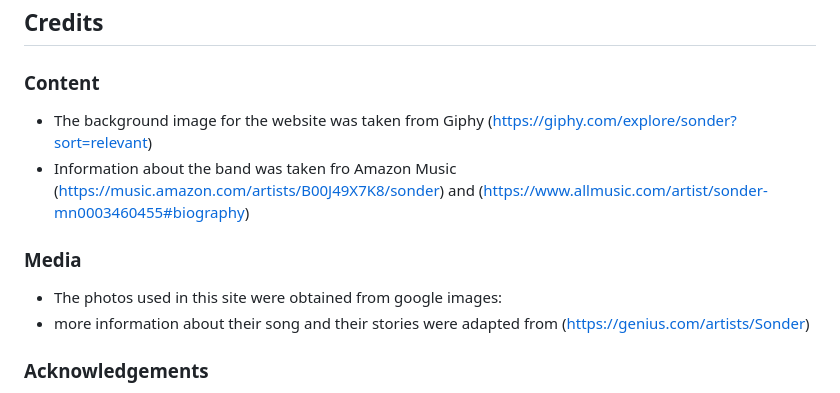
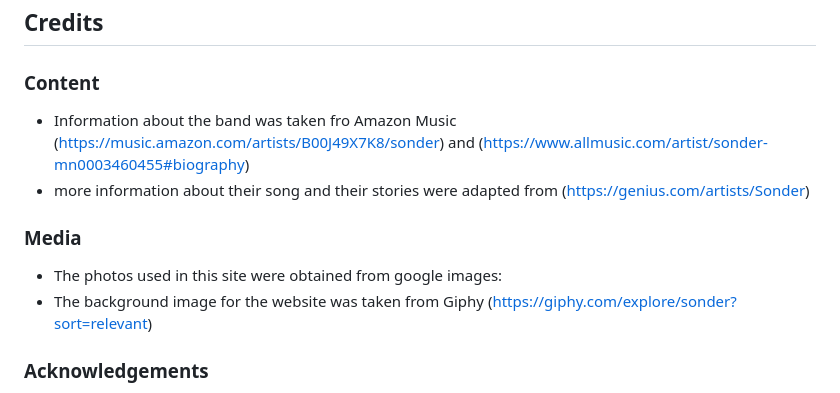
Before and after one commit to vlyot/FED-Assignment-1, a Markdown page: README.md, the part around the change. GitHub-like rendering.

```diff
--- a/README.md
+++ b/README.md
@@ -84,11 +84,11 @@ On smaller aspect ratios, the text will remain the same size, and the viewport l
 ## Credits
 
 ### Content
-- The background image for the website was taken from Giphy (https://giphy.com/explore/sonder?sort=relevant)
 - Information about the band was taken fro Amazon Music (https://music.amazon.com/artists/B00J49X7K8/sonder) and (https://www.allmusic.com/artist/sonder-mn0003460455#biography)
+- more information about their song and their stories were adapted from (https://genius.com/artists/Sonder)
 ### Media
 - The photos used in this site were obtained from google images:
-- more information about their song and their stories were adapted from (https://genius.com/artists/Sonder)
+- The background image for the website was taken from Giphy (https://giphy.com/explore/sonder?sort=relevant)
 
 ### Acknowledgements
 
```
